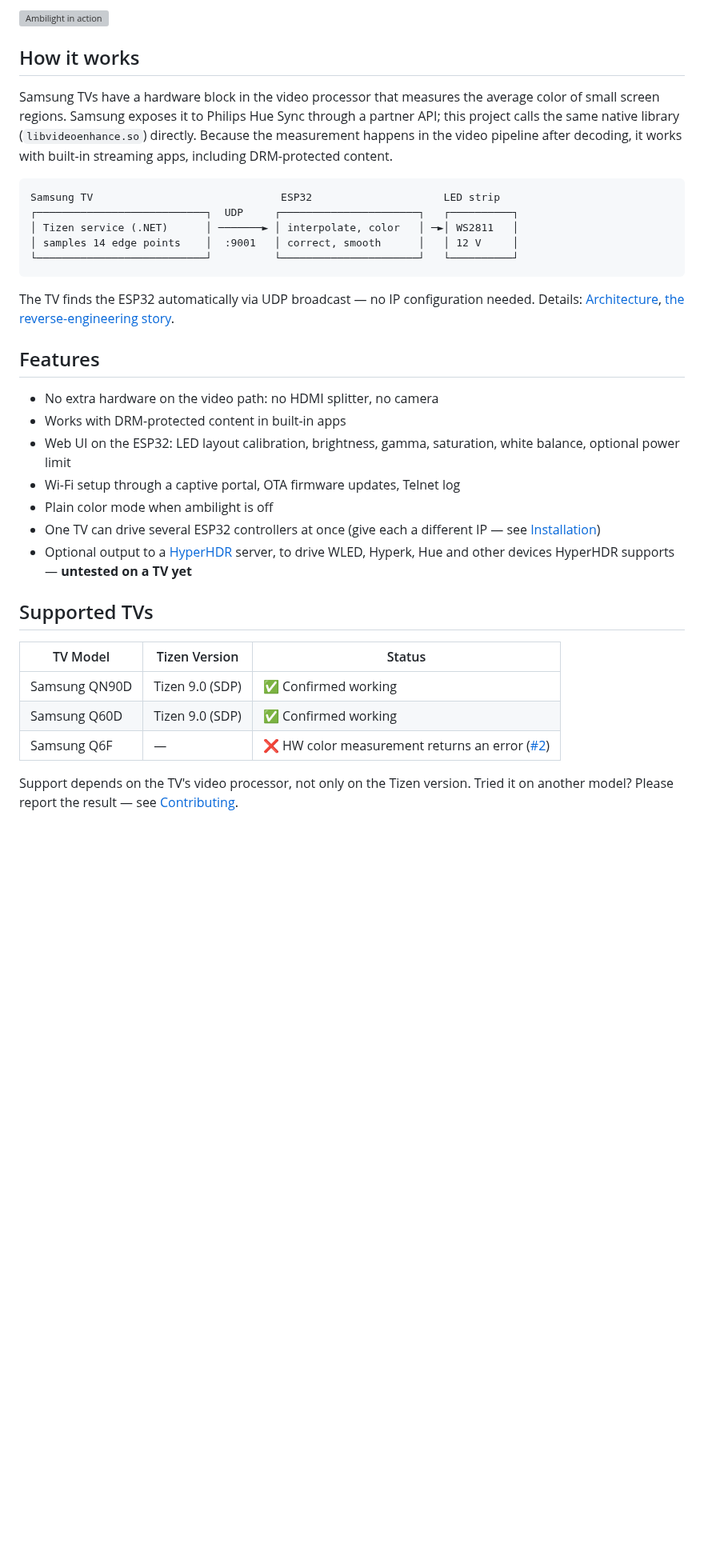
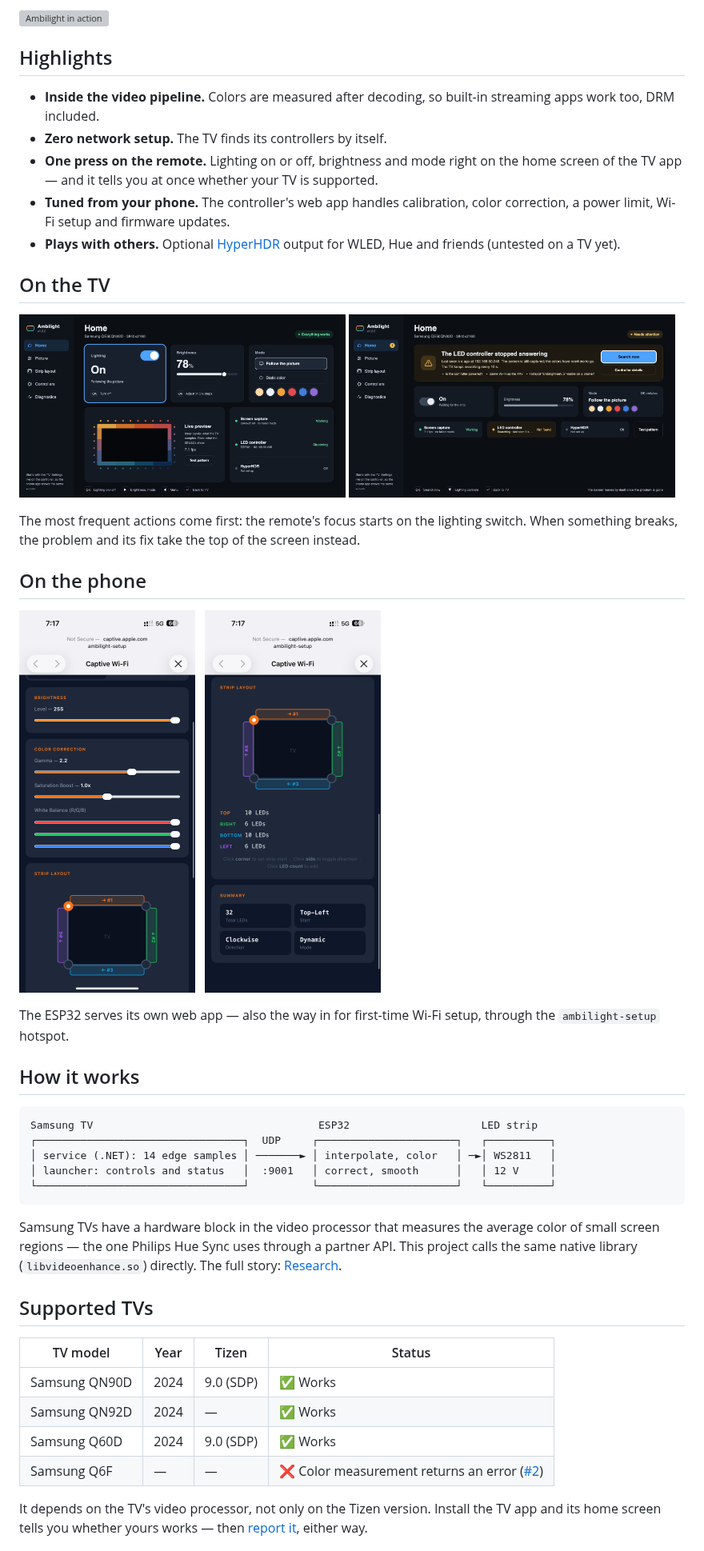
Before and after one commit to exzos28/tizen-os-ambilight, a Markdown page: README.md, the part around one of its changes. Shown at 80% size. Drawn GitHub-style; pictures changed too: docs/media/tv-home-problem@2x.png (added), docs/media/tv-home@2x.png (added); blank space fills up the shorter version; grey boxes are pictures that could not be loaded.

Commit message:
docs: refresh the README with TV app screenshots

````diff
--- a/README.md
+++ b/README.md
@@ -6,37 +6,53 @@ DIY ambilight for Samsung Tizen TVs — captures edge colors directly from the T
 
 ![Ambilight in action](docs/media/demo.gif)
 
+## Highlights
+
+- **Inside the video pipeline.** Colors are measured after decoding, so built-in streaming apps work too, DRM included.
+- **Zero network setup.** The TV finds its controllers by itself.
+- **One press on the remote.** Lighting on or off, brightness and mode right on the home screen of the TV app — and it tells you at once whether your TV is supported.
+- **Tuned from your phone.** The controller's web app handles calibration, color correction, a power limit, Wi-Fi setup and firmware updates.
+- **Plays with others.** Optional [HyperHDR](docs/HYPERHDR.md) output for WLED, Hue and friends (untested on a TV yet).
+
+## On the TV
+
+<p>
+  <img src="docs/media/tv-home@2x.png" width="49%" alt="TV app: lighting, brightness and mode on the home screen, a live preview of the captured colors and the status of capture and controllers">
+  <img src="docs/media/tv-home-problem@2x.png" width="49%" alt="TV app when the LED controller stops answering: a banner with the cause and a Search now button on top">
+</p>
+
+The most frequent actions come first: the remote's focus starts on the lighting switch. When something breaks, the problem and its fix take the top of the screen instead.
+
+## On the phone
+
+<p>
+  <img src="docs/media/web-ui-color@2x.png" width="220" alt="Controller web app: brightness and color correction">
+  &nbsp;
+  <img src="docs/media/web-ui-layout@2x.png" width="220" alt="Controller web app: strip layout calibration">
+</p>
+
+The ESP32 serves its own web app — also the way in for first-time Wi-Fi setup, through the `ambilight-setup` hotspot.
+
 ## How it works
 
-Samsung TVs have a hardware block in the video processor that measures the average color of small screen regions. Samsung exposes it to Philips Hue Sync through a partner API; this project calls the same native library (`libvideoenhance.so`) directly. Because the measurement happens in the video pipeline after decoding, it works with built-in streaming apps, including DRM-protected content.
-
 ```
-Samsung TV                              ESP32                     LED strip
-┌───────────────────────────┐  UDP     ┌──────────────────────┐   ┌──────────┐
-│ Tizen service (.NET)      │ ───────► │ interpolate, color   │ ─►│ WS2811   │
-│ samples 14 edge points    │  :9001   │ correct, smooth      │   │ 12 V     │
-└───────────────────────────┘          └──────────────────────┘   └──────────┘
+Samsung TV                                    ESP32                     LED strip
+┌─────────────────────────────────┐  UDP     ┌──────────────────────┐   ┌──────────┐
+│ service (.NET): 14 edge samples │ ───────► │ interpolate, color   │ ─►│ WS2811   │
+│ launcher: controls and status   │  :9001   │ correct, smooth      │   │ 12 V     │
+└─────────────────────────────────┘          └──────────────────────┘   └──────────┘
 ```
 
-The TV finds the ESP32 automatically via UDP broadcast — no IP configuration needed. Details: [Architecture](docs/ARCHITECTURE.md), [the reverse-engineering story](docs/RESEARCH.md).
-
-## Features
-
-- No extra hardware on the video path: no HDMI splitter, no camera
-- Works with DRM-protected content in built-in apps
-- Web UI on the ESP32: LED layout calibration, brightness, gamma, saturation, white balance, optional power limit
-- Wi-Fi setup through a captive portal, OTA firmware updates, Telnet log
-- Plain color mode when ambilight is off
-- One TV can drive several ESP32 controllers at once (give each a different IP — see [Installation](docs/INSTALL.md#2-connect-to-wi-fi))
-- Optional output to a [HyperHDR](docs/HYPERHDR.md) server, to drive WLED, Hyperk, Hue and other devices HyperHDR supports — **untested on a TV yet**
+Samsung TVs have a hardware block in the video processor that measures the average color of small screen regions — the one Philips Hue Sync uses through a partner API. This project calls the same native library (`libvideoenhance.so`) directly. The full story: [Research](docs/RESEARCH.md).
 
 ## Supported TVs
 
-| TV Model | Tizen Version | Status |
-|----------|--------------|--------|
-| Samsung QN90D | Tizen 9.0 (SDP) | ✅ Confirmed working |
-| Samsung Q60D | Tizen 9.0 (SDP) | ✅ Confirmed working |
-| Samsung Q6F | — | ❌ HW color measurement returns an error ([#2](https://github.com/exzos28/tizen-os-ambilight/issues/2)) |
+| TV model | Year | Tizen | Status |
+|----------|------|-------|--------|
+| Samsung QN90D | 2024 | 9.0 (SDP) | ✅ Works |
+| Samsung QN92D | 2024 | — | ✅ Works |
+| Samsung Q60D | 2024 | 9.0 (SDP) | ✅ Works |
+| Samsung Q6F | — | — | ❌ Color measurement returns an error ([#2](https://github.com/exzos28/tizen-os-ambilight/issues/2)) |
 
-Support depends on the TV's video processor, not only on the Tizen version. Tried it on another model? Please report the result — see [Contributing](docs/CONTRIBUTING.md).
+It depends on the TV's video processor, not only on the Tizen version. Install the TV app and its home screen tells you whether yours works — then [report it](docs/CONTRIBUTING.md), either way.
 
````
Also changed, not shown: other parts of README.md (+25 -23 lines), docs/INSTALL.md (+1 -1 lines), docs/media/tv-home-problem.png (added), docs/media/tv-home-problem@3x.png (added), docs/media/tv-home.png (added), docs/media/tv-home@3x.png (added).
